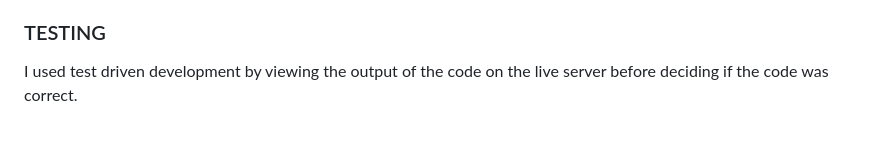
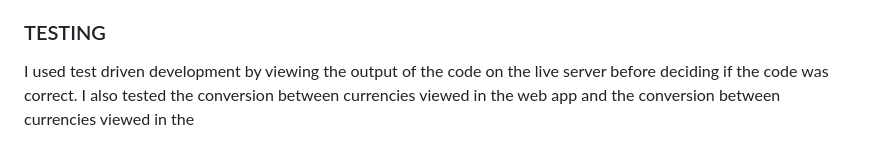
Before and after one commit to Caspian11/Software-Engineering-Summative-1, a Markdown page: README.md, the part around the change. Drawn GitHub-style.

```diff
--- a/README.md
+++ b/README.md
@@ -25,4 +25,4 @@ After the design elements were coded in Visual Studio i coded the functionality
 The functionality allows the user to select the currency they are converting from and to such as GBP (Great British Pounds) to JPY (Japanese Yen). The JavaScript code is assigned to an API which contains the abbreviations and the full names of all currencies(https://api.frankfurter.app/currencies) and also an API for conversion rates (api.frankfurter.app).
 
 ### TESTING
-I used test driven development by viewing the output of the code on the live server before deciding if the code was correct.
+I used test driven development by viewing the output of the code on the live server before deciding if the code was correct. I also tested the conversion between currencies viewed in the web app and the conversion between currencies viewed in the
```
